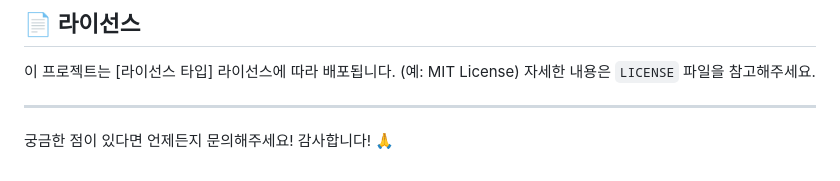
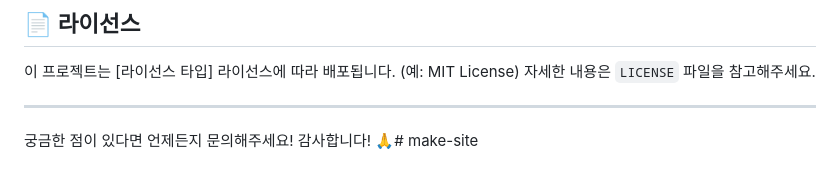
Before and after one commit to YangKyeongHoon/make_site, a Markdown page: README.md, the part around the change. GitHub-like rendering.

```diff
--- a/README.md
+++ b/README.md
@@ -81,4 +81,4 @@ python app.py  # 또는 프로젝트의 메인 실행 파일명
 
 ---
 
-궁금한 점이 있다면 언제든지 문의해주세요! 감사합니다! 🙏
+궁금한 점이 있다면 언제든지 문의해주세요! 감사합니다! 🙏# make-site
```
